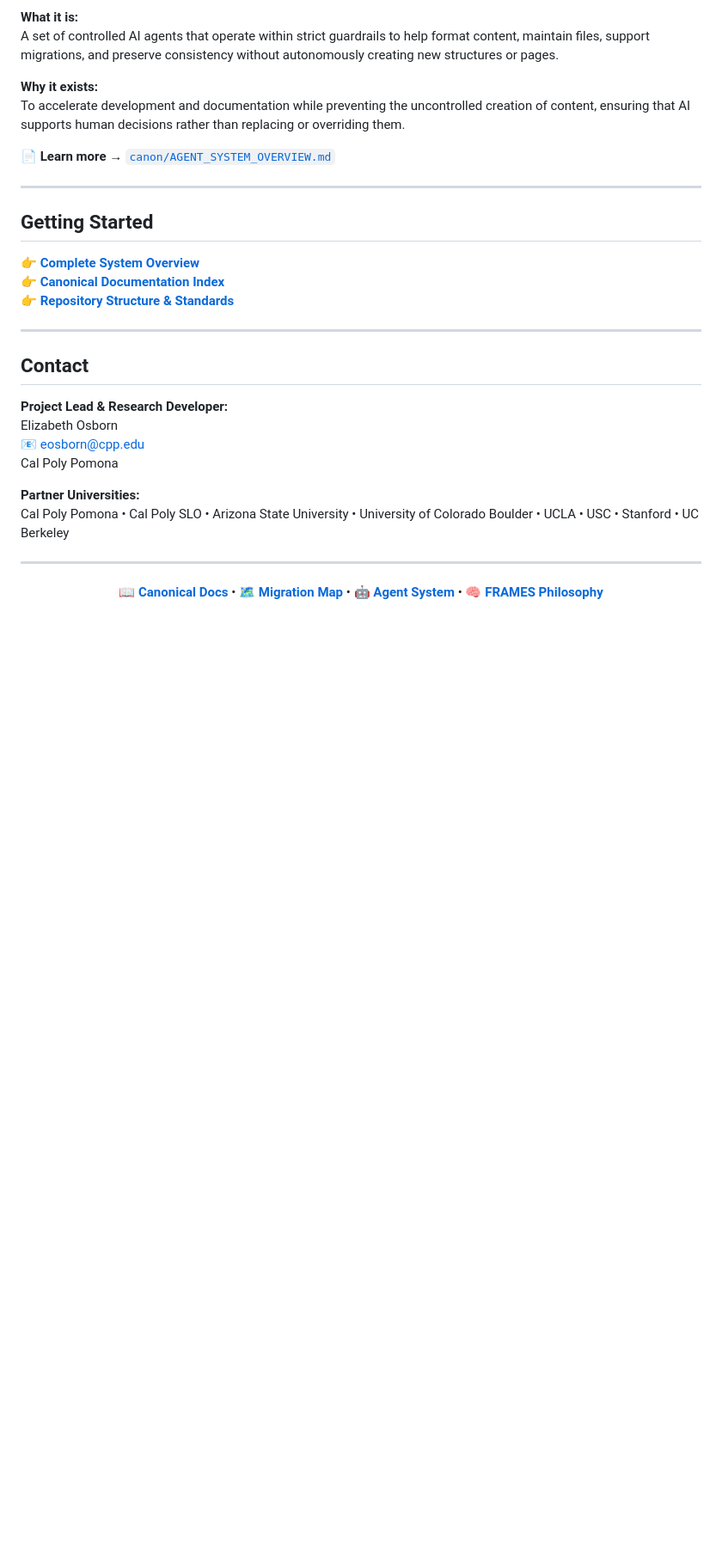
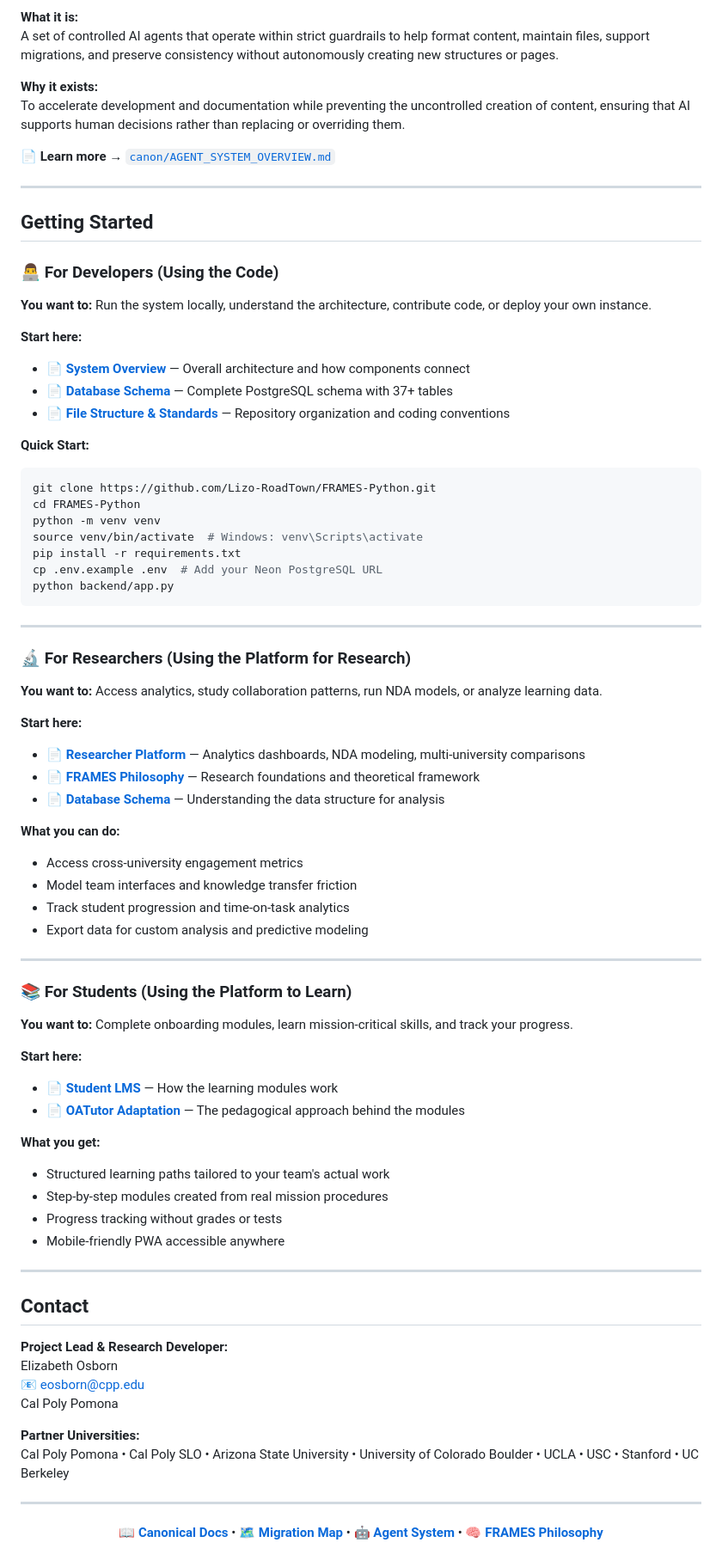
Before and after one commit to Lizo-RoadTown/FRAMES-Python, a Markdown page: README.md, the part around the change. Shown: that part at 86% size. GitHub-like rendering; blank space fills up the shorter version.

Commit message:
Add three Getting Started sections for different audiences
- Developers: Code setup, architecture docs, quick start commands
- Researchers: Platform access, analytics, NDA modeling, data export
- Students: Learning modules, progress tracking, pedagogical approach
- Each section tailored to specific use cases and needs

````diff
--- a/README.md
+++ b/README.md
@@ -139,9 +139,58 @@ To accelerate development and documentation while preventing the uncontrolled cr
 
 ## Getting Started
 
-👉 **[Complete System Overview](canon/SYSTEM_OVERVIEW.md)**
-👉 **[Canonical Documentation Index](canon/INDEX.md)**
-👉 **[Repository Structure & Standards](canon/FILE_STRUCTURE_AND_STANDARDS.md)**
+### 👨‍💻 For Developers (Using the Code)
+
+**You want to:** Run the system locally, understand the architecture, contribute code, or deploy your own instance.
+
+**Start here:**
+- 📄 **[System Overview](canon/SYSTEM_OVERVIEW.md)** — Overall architecture and how components connect
+- 📄 **[Database Schema](canon/DATABASE_SCHEMA.md)** — Complete PostgreSQL schema with 37+ tables
+- 📄 **[File Structure & Standards](canon/FILE_STRUCTURE_AND_STANDARDS.md)** — Repository organization and coding conventions
+
+**Quick Start:**
+```bash
+git clone https://github.com/Lizo-RoadTown/FRAMES-Python.git
+cd FRAMES-Python
+python -m venv venv
+source venv/bin/activate  # Windows: venv\Scripts\activate
+pip install -r requirements.txt
+cp .env.example .env  # Add your Neon PostgreSQL URL
+python backend/app.py
+```
+
+---
+
+### 🔬 For Researchers (Using the Platform for Research)
+
+**You want to:** Access analytics, study collaboration patterns, run NDA models, or analyze learning data.
+
+**Start here:**
+- 📄 **[Researcher Platform](canon/RESEARCHER_PLATFORM.md)** — Analytics dashboards, NDA modeling, multi-university comparisons
+- 📄 **[FRAMES Philosophy](canon/FRAMES_PHILOSOPHY.md)** — Research foundations and theoretical framework
+- 📄 **[Database Schema](canon/DATABASE_SCHEMA.md)** — Understanding the data structure for analysis
+
+**What you can do:**
+- Access cross-university engagement metrics
+- Model team interfaces and knowledge transfer friction
+- Track student progression and time-on-task analytics
+- Export data for custom analysis and predictive modeling
+
+---
+
+### 📚 For Students (Using the Platform to Learn)
+
+**You want to:** Complete onboarding modules, learn mission-critical skills, and track your progress.
+
+**Start here:**
+- 📄 **[Student LMS](canon/STUDENT_LMS.md)** — How the learning modules work
+- 📄 **[OATutor Adaptation](canon/OATUTOR_ADAPTATION.md)** — The pedagogical approach behind the modules
+
+**What you get:**
+- Structured learning paths tailored to your team's actual work
+- Step-by-step modules created from real mission procedures
+- Progress tracking without grades or tests
+- Mobile-friendly PWA accessible anywhere
 
 ---
 
````
